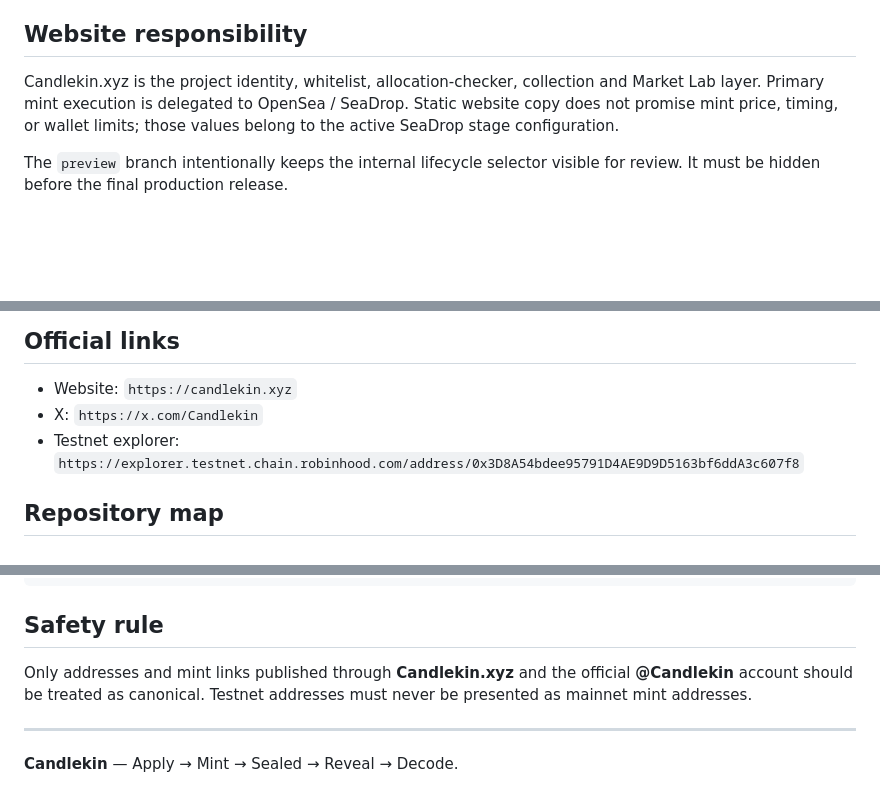
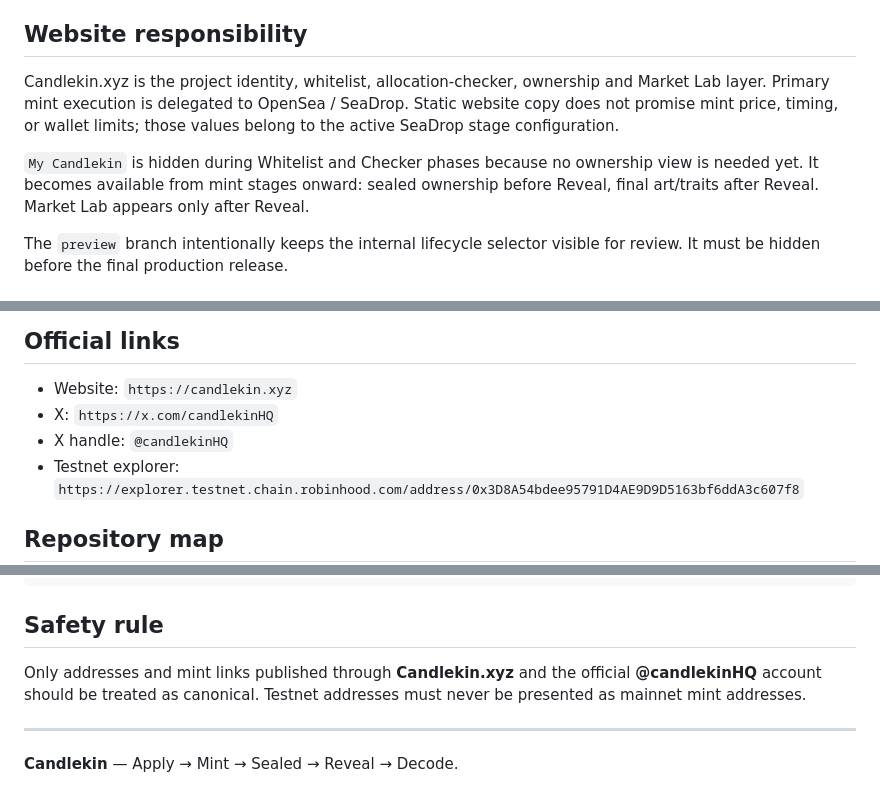
Before and after one commit to Candlekin-netizen/Candlekin, a Markdown page: README.md, 3 parts joined by grey strips. Drawn GitHub-style; blank space fills up the shorter version.

Commit message:
docs: update official X and collection visibility

```diff
--- a/README.md
+++ b/README.md
@@ -34,7 +34,9 @@ Whitelist curation outcomes are mutually exclusive **GTD**, **FCFS**, or **NOT_S
 
 ## Website responsibility
 
-Candlekin.xyz is the project identity, whitelist, allocation-checker, collection and Market Lab layer. Primary mint execution is delegated to OpenSea / SeaDrop. Static website copy does not promise mint price, timing, or wallet limits; those values belong to the active SeaDrop stage configuration.
+Candlekin.xyz is the project identity, whitelist, allocation-checker, ownership and Market Lab layer. Primary mint execution is delegated to OpenSea / SeaDrop. Static website copy does not promise mint price, timing, or wallet limits; those values belong to the active SeaDrop stage configuration.
+
+`My Candlekin` is hidden during Whitelist and Checker phases because no ownership view is needed yet. It becomes available from mint stages onward: sealed ownership before Reveal, final art/traits after Reveal. Market Lab appears only after Reveal.
 
 The `preview` branch intentionally keeps the internal lifecycle selector visible for review. It must be hidden before the final production release.
 
@@ -85,7 +87,8 @@ The final production assignment mechanics remain a separate decision and must no
 ## Official links
 
 - Website: `https://candlekin.xyz`
-- X: `https://x.com/Candlekin`
+- X: `https://x.com/candlekinHQ`
+- X handle: `@candlekinHQ`
 - Testnet explorer: `https://explorer.testnet.chain.robinhood.com/address/0x3D8A54bdee95791D4AE9D9D5163bf6ddA3c607f8`
 
 ## Repository map
@@ -110,7 +113,7 @@ The final production assignment mechanics remain a separate decision and must no
 
 ## Safety rule
 
-Only addresses and mint links published through **Candlekin.xyz** and the official **@Candlekin** account should be treated as canonical. Testnet addresses must never be presented as mainnet mint addresses.
+Only addresses and mint links published through **Candlekin.xyz** and the official **@candlekinHQ** account should be treated as canonical. Testnet addresses must never be presented as mainnet mint addresses.
 
 ---
 
```
